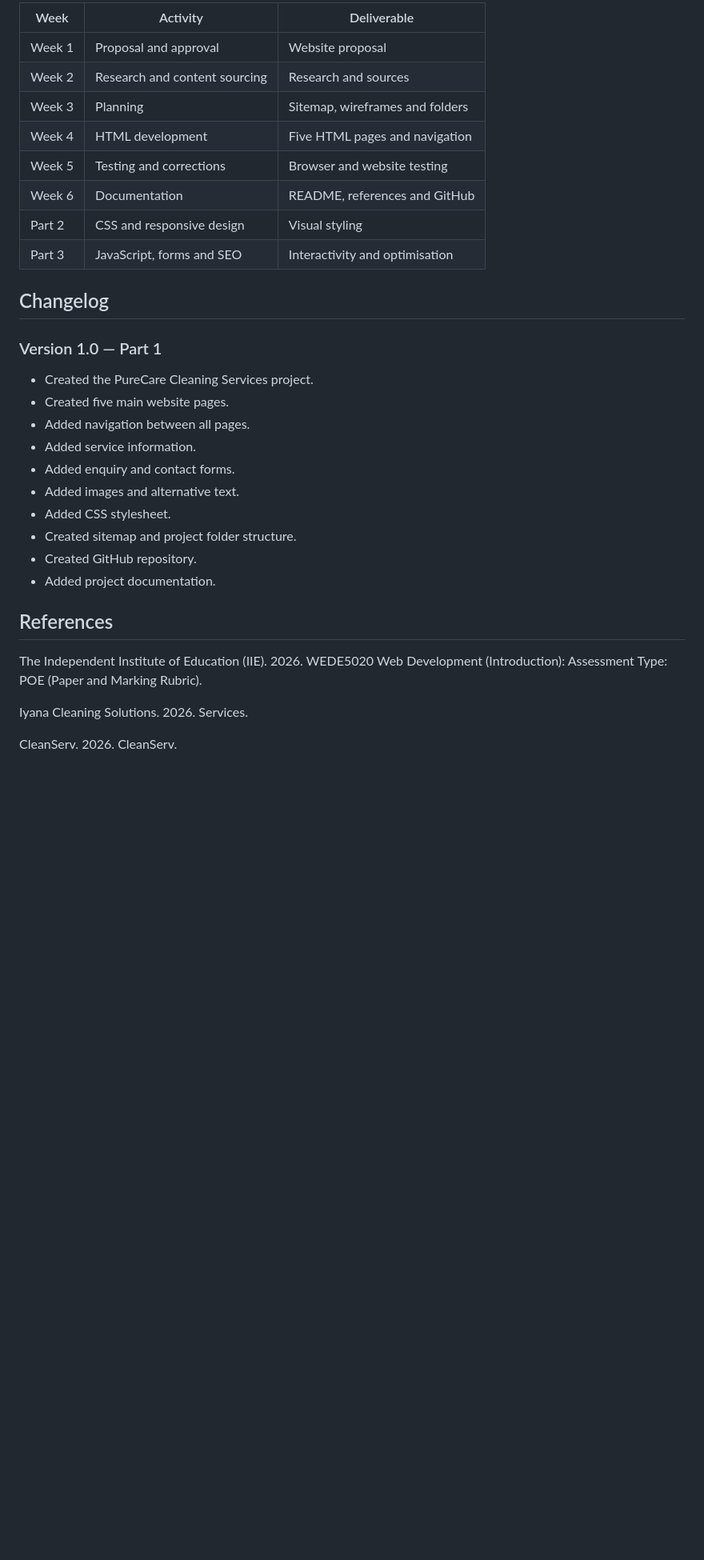
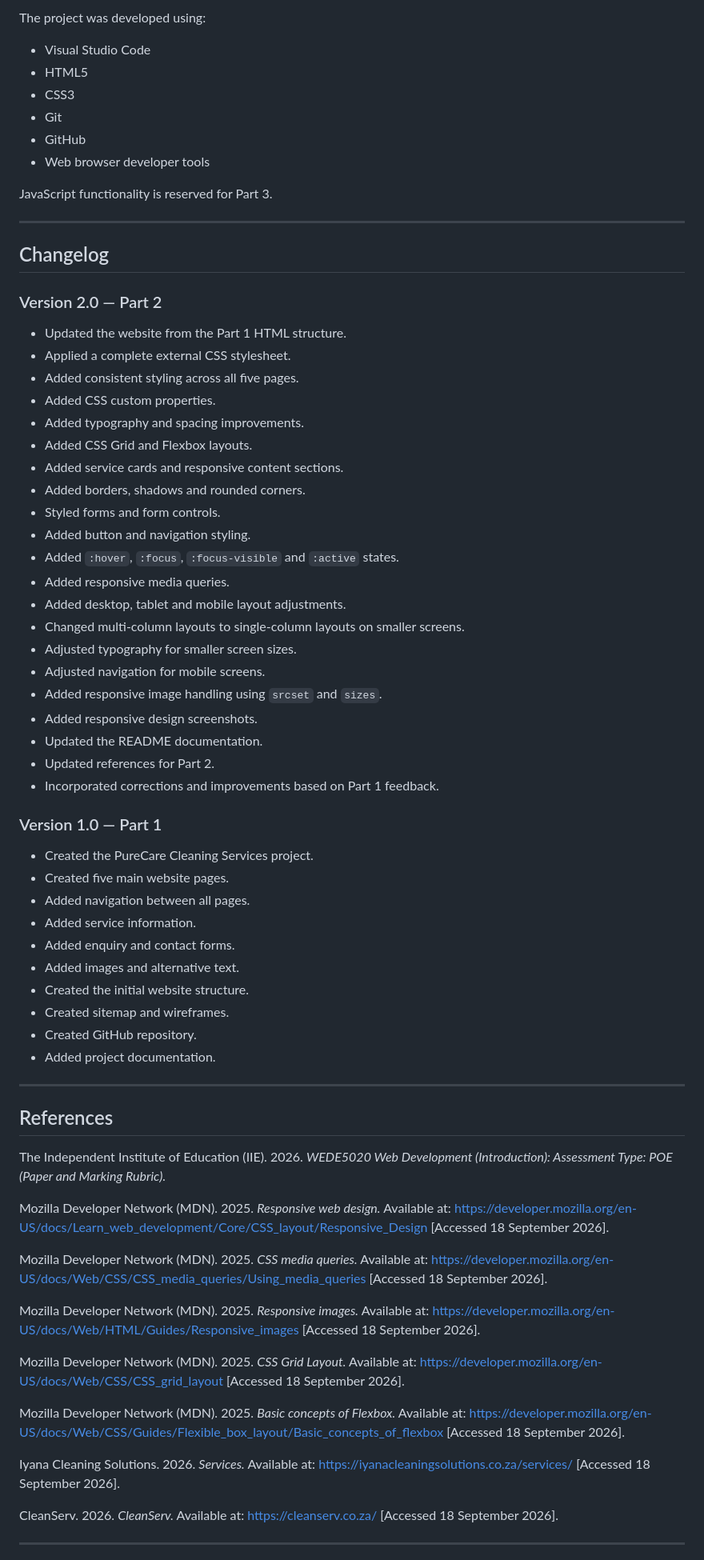
Before and after one commit to NayNigel/PureCare-Cleaning-Services, a Markdown page: README.md, the part around one of its changes. Shown at 80% size. Drawn GitHub-style; blank space fills up the shorter version.

```diff
--- a/README.md
+++ b/README.md
@@ -89,34 +316,75 @@ purecare-cleaning/
 
-| Week | Activity | Deliverable |
-|---|---|---|
-| Week 1 | Proposal and approval | Website proposal |
-| Week 2 | Research and content sourcing | Research and sources |
-| Week 3 | Planning | Sitemap, wireframes and folders |
-| Week 4 | HTML development | Five HTML pages and navigation |
-| Week 5 | Testing and corrections | Browser and website testing |
-| Week 6 | Documentation | README, references and GitHub |
-| Part 2 | CSS and responsive design | Visual styling |
-| Part 3 | JavaScript, forms and SEO | Interactivity and optimisation |
+The project was developed using:
+
+* Visual Studio Code
+* HTML5
+* CSS3
+* Git
+* GitHub
+* Web browser developer tools
+
+JavaScript functionality is reserved for Part 3.
+
+---
 
 ## Changelog
 
+### Version 2.0 — Part 2
+
+* Updated the website from the Part 1 HTML structure.
+* Applied a complete external CSS stylesheet.
+* Added consistent styling across all five pages.
+* Added CSS custom properties.
+* Added typography and spacing improvements.
+* Added CSS Grid and Flexbox layouts.
+* Added service cards and responsive content sections.
+* Added borders, shadows and rounded corners.
+* Styled forms and form controls.
+* Added button and navigation styling.
+* Added `:hover`, `:focus`, `:focus-visible` and `:active` states.
+* Added responsive media queries.
+* Added desktop, tablet and mobile layout adjustments.
+* Changed multi-column layouts to single-column layouts on smaller screens.
+* Adjusted typography for smaller screen sizes.
+* Adjusted navigation for mobile screens.
+* Added responsive image handling using `srcset` and `sizes`.
+* Added responsive design screenshots.
+* Updated the README documentation.
+* Updated references for Part 2.
+* Incorporated corrections and improvements based on Part 1 feedback.
+
 ### Version 1.0 — Part 1
 
-- Created the PureCare Cleaning Services project.
-- Created five main website pages.
-- Added navigation between all pages.
-- Added service information.
-- Added enquiry and contact forms.
-- Added images and alternative text.
-- Added CSS stylesheet.
-- Created sitemap and project folder structure.
-- Created GitHub repository.
-- Added project documentation.
+* Created the PureCare Cleaning Services project.
+* Created five main website pages.
+* Added navigation between all pages.
+* Added service information.
+* Added enquiry and contact forms.
+* Added images and alternative text.
+* Created the initial website structure.
+* Created sitemap and wireframes.
+* Created GitHub repository.
+* Added project documentation.
+
+---
 
 ## References
 
-The Independent Institute of Education (IIE). 2026. WEDE5020 Web Development (Introduction): Assessment Type: POE (Paper and Marking Rubric).
+The Independent Institute of Education (IIE). 2026. *WEDE5020 Web Development (Introduction): Assessment Type: POE (Paper and Marking Rubric).*
 
-Iyana Cleaning Solutions. 2026. Services.
+Mozilla Developer Network (MDN). 2025. *Responsive web design.* Available at: https://developer.mozilla.org/en-US/docs/Learn_web_development/Core/CSS_layout/Responsive_Design [Accessed 18 September 2026].
 
-CleanServ. 2026. CleanServ.
+Mozilla Developer Network (MDN). 2025. *CSS media queries.* Available at: https://developer.mozilla.org/en-US/docs/Web/CSS/CSS_media_queries/Using_media_queries [Accessed 18 September 2026].
+
+Mozilla Developer Network (MDN). 2025. *Responsive images.* Available at: https://developer.mozilla.org/en-US/docs/Web/HTML/Guides/Responsive_images [Accessed 18 September 2026].
+
+Mozilla Developer Network (MDN). 2025. *CSS Grid Layout.* Available at: https://developer.mozilla.org/en-US/docs/Web/CSS/CSS_grid_layout [Accessed 18 September 2026].
+
+Mozilla Developer Network (MDN). 2025. *Basic concepts of Flexbox.* Available at: https://developer.mozilla.org/en-US/docs/Web/CSS/Guides/Flexible_box_layout/Basic_concepts_of_flexbox [Accessed 18 September 2026].
+
+Iyana Cleaning Solutions. 2026. *Services.* Available at: https://iyanacleaningsolutions.co.za/services/ [Accessed 18 September 2026].
+
+CleanServ. 2026. *CleanServ.* Available at: https://cleanserv.co.za/ [Accessed 18 September 2026].
+
+---
+
```
Also changed, not shown: other parts of README.md (+306 -80 lines).
